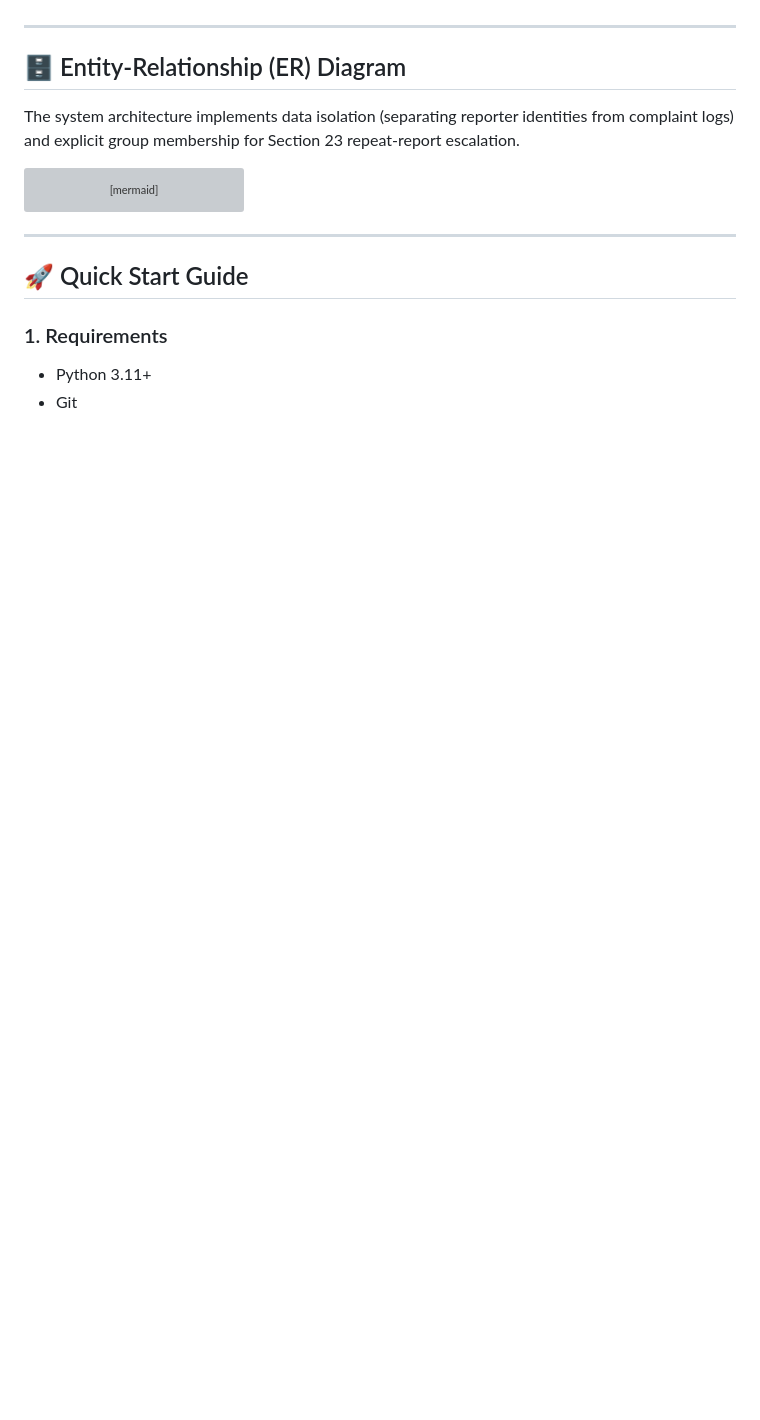
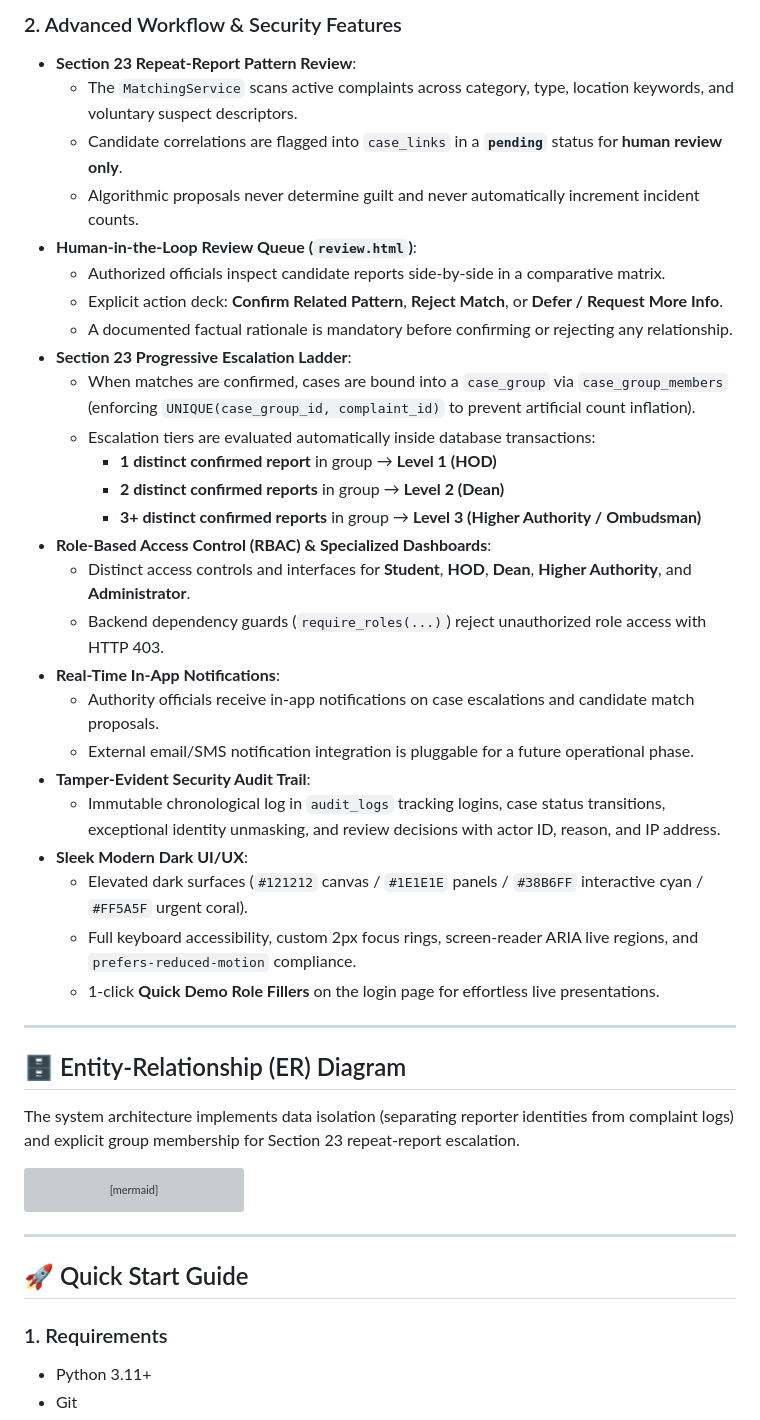
Before and after one commit to aayash317-svg/hack, a Markdown page: README.md, the part around one of its changes. GitHub-like rendering; blank space fills up the shorter version; grey boxes are pictures that could not be loaded.

```diff
--- a/README.md
+++ b/README.md
@@ -30,3 +28,30 @@ A privacy-first, full-stack digital safety platform designed to empower students
+### 2. Advanced Workflow & Security Features
+- **Section 23 Repeat-Report Pattern Review**:
+  - The `MatchingService` scans active complaints across category, type, location keywords, and voluntary suspect descriptors.
+  - Candidate correlations are flagged into `case_links` in a **`pending`** status for **human review only**.
+  - Algorithmic proposals never determine guilt and never automatically increment incident counts.
+- **Human-in-the-Loop Review Queue (`review.html`)**:
+  - Authorized officials inspect candidate reports side-by-side in a comparative matrix.
+  - Explicit action deck: **Confirm Related Pattern**, **Reject Match**, or **Defer / Request More Info**.
+  - A documented factual rationale is mandatory before confirming or rejecting any relationship.
+- **Section 23 Progressive Escalation Ladder**:
+  - When matches are confirmed, cases are bound into a `case_group` via `case_group_members` (enforcing `UNIQUE(case_group_id, complaint_id)` to prevent artificial count inflation).
+  - Escalation tiers are evaluated automatically inside database transactions:
+    - **1 distinct confirmed report** in group &rarr; **Level 1 (HOD)**
+    - **2 distinct confirmed reports** in group &rarr; **Level 2 (Dean)**
+    - **3+ distinct confirmed reports** in group &rarr; **Level 3 (Higher Authority / Ombudsman)**
+- **Role-Based Access Control (RBAC) & Specialized Dashboards**:
+  - Distinct access controls and interfaces for **Student**, **HOD**, **Dean**, **Higher Authority**, and **Administrator**.
+  - Backend dependency guards (`require_roles(...)`) reject unauthorized role access with HTTP 403.
+- **Real-Time In-App Notifications**:
+  - Authority officials receive in-app notifications on case escalations and candidate match proposals.
+  - External email/SMS notification integration is pluggable for a future operational phase.
+- **Tamper-Evident Security Audit Trail**:
+  - Immutable chronological log in `audit_logs` tracking logins, case status transitions, exceptional identity unmasking, and review decisions with actor ID, reason, and IP address.
+- **Sleek Modern Dark UI/UX**:
+  - Elevated dark surfaces (`#121212` canvas / `#1E1E1E` panels / `#38B6FF` interactive cyan / `#FF5A5F` urgent coral).
+  - Full keyboard accessibility, custom 2px focus rings, screen-reader ARIA live regions, and `prefers-reduced-motion` compliance.
+  - 1-click **Quick Demo Role Fillers** on the login page for effortless live presentations.
 
 ---
 
```
Also changed, not shown: other parts of README.md (+20 -22 lines).
